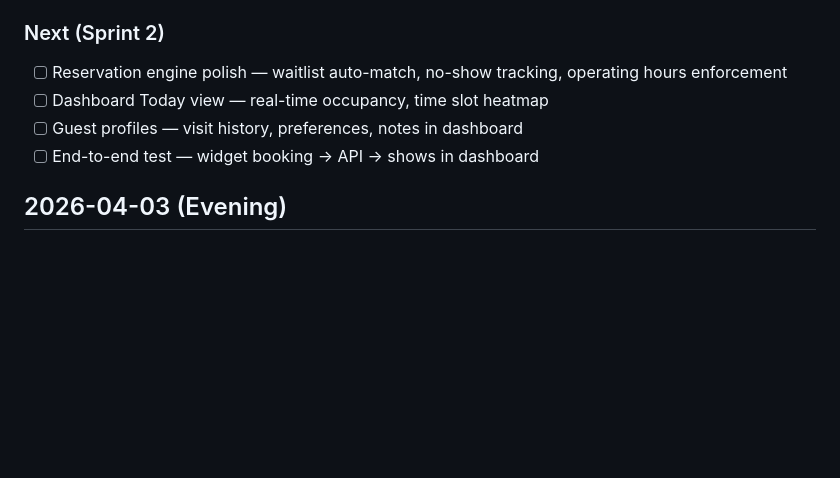
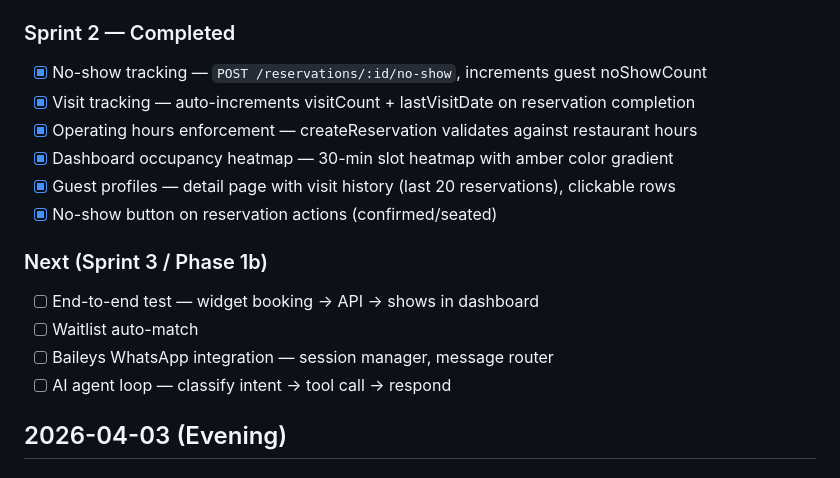
Before and after one commit to MarkoKCOM/Restaurant-Agent, a Markdown page: PROGRESS.md, the part around the change. Drawn GitHub-style; blank space fills up the shorter version.

Commit message:
docs: update PROGRESS.md with Sprint 2 completion
Co-Authored-By: Claude Opus 4.6 (1M context) <noreply@anthropic.com>

```diff
--- a/PROGRESS.md
+++ b/PROGRESS.md
@@ -25,11 +25,19 @@
   - Error handling, loading states, back navigation
 - [x] Added `/api/v1/health` route alias
 
-### Next (Sprint 2)
-- [ ] Reservation engine polish — waitlist auto-match, no-show tracking, operating hours enforcement
-- [ ] Dashboard Today view — real-time occupancy, time slot heatmap
-- [ ] Guest profiles — visit history, preferences, notes in dashboard
+### Sprint 2 — Completed
+- [x] No-show tracking — `POST /reservations/:id/no-show`, increments guest noShowCount
+- [x] Visit tracking — auto-increments visitCount + lastVisitDate on reservation completion
+- [x] Operating hours enforcement — createReservation validates against restaurant hours
+- [x] Dashboard occupancy heatmap — 30-min slot heatmap with amber color gradient
+- [x] Guest profiles — detail page with visit history (last 20 reservations), clickable rows
+- [x] No-show button on reservation actions (confirmed/seated)
+
+### Next (Sprint 3 / Phase 1b)
 - [ ] End-to-end test — widget booking → API → shows in dashboard
+- [ ] Waitlist auto-match
+- [ ] Baileys WhatsApp integration — session manager, message router
+- [ ] AI agent loop — classify intent → tool call → respond
 
 ## 2026-04-03 (Evening)
 
```
